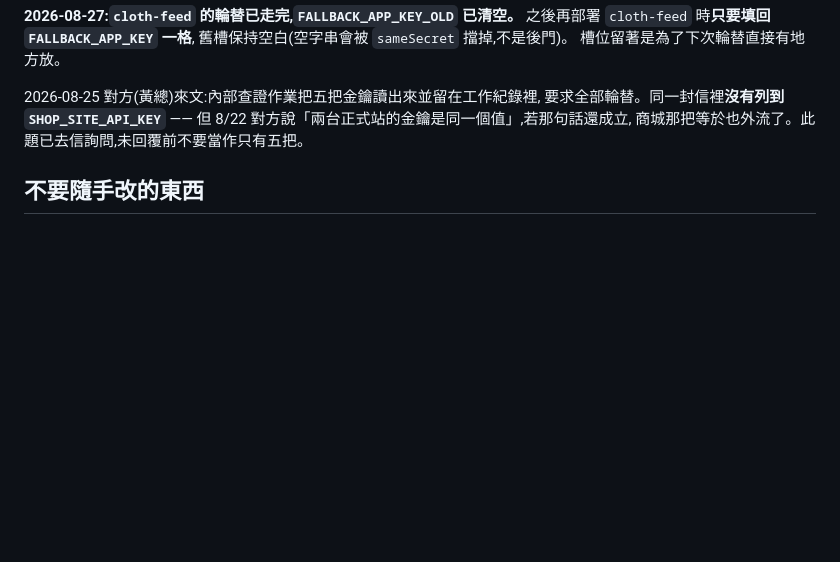
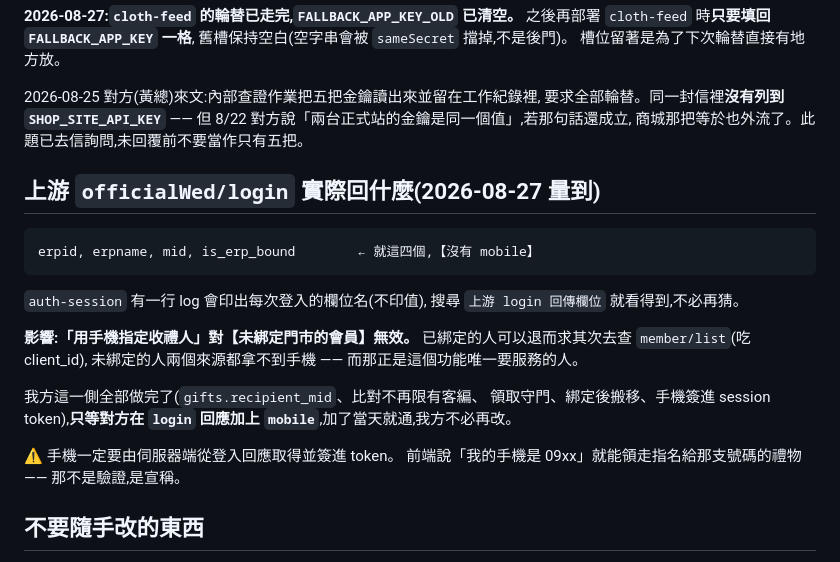
Before and after one commit to EveAssAssin/lohaseyewear, a Markdown page: CLAUDE.md, the part around the change. GitHub-like rendering; blank space fills up the shorter version.

Commit message:
CLAUDE.md:記下上游 login 實際回哪些欄位(沒有 mobile)
那是 2026-08-27 用 auth-session 的 log 量到的,只存在對話裡。
它擋著「用手機指定收禮人」對未綁定會員生效,下次不該再問一次。

Co-Authored-By: Claude Opus 5 <noreply@anthropic.com>

````diff
--- a/CLAUDE.md
+++ b/CLAUDE.md
@@ -135,6 +135,27 @@ env 優先 —— Secret 一旦被設定,`FALLBACK_*` 就再也沒有作用,
 但 8/22 對方說「兩台正式站的金鑰是同一個值」,若那句話還成立,
 商城那把等於也外流了。此題已去信詢問,未回覆前不要當作只有五把。
 
+## 上游 `officialWed/login` 實際回什麼(2026-08-27 量到)
+
+```
+erpid, erpname, mid, is_erp_bound        ← 就這四個,【沒有 mobile】
+```
+
+`auth-session` 有一行 log 會印出每次登入的欄位名(不印值),
+搜尋 `上游 login 回傳欄位` 就看得到,不必再猜。
+
+**影響:「用手機指定收禮人」對【未綁定門市的會員】無效。**
+已綁定的人可以退而求其次去查 `member/list`(吃 client_id),
+未綁定的人兩個來源都拿不到手機 —— 而那正是這個功能唯一要服務的人。
+
+我方這一側全部做完了(`gifts.recipient_mid`、比對不再限有客編、
+領取守門、綁定後搬移、手機簽進 session token),**只等對方在
+`login` 回應加上 `mobile`**,加了當天就通,我方不必再改。
+
+⚠ 手機一定要由伺服器端從登入回應取得並簽進 token。
+前端說「我的手機是 09xx」就能領走指名給那支號碼的禮物 ——
+那不是驗證,是宣稱。
+
 ## 不要隨手改的東西
 
 - **`js/register.js` 的 `NOT_READY`** — 2026-08-19 已對外開放(`false`)。
````
